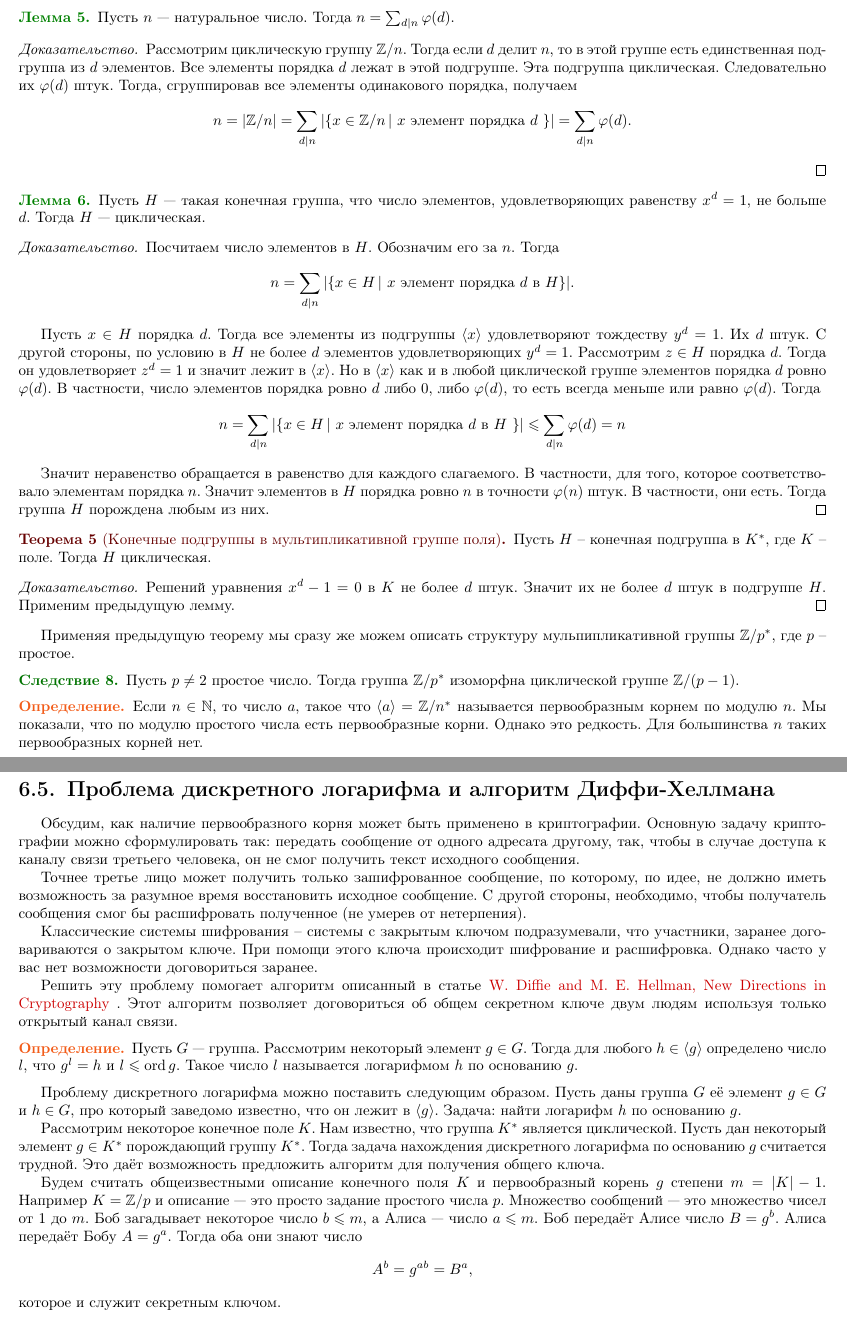
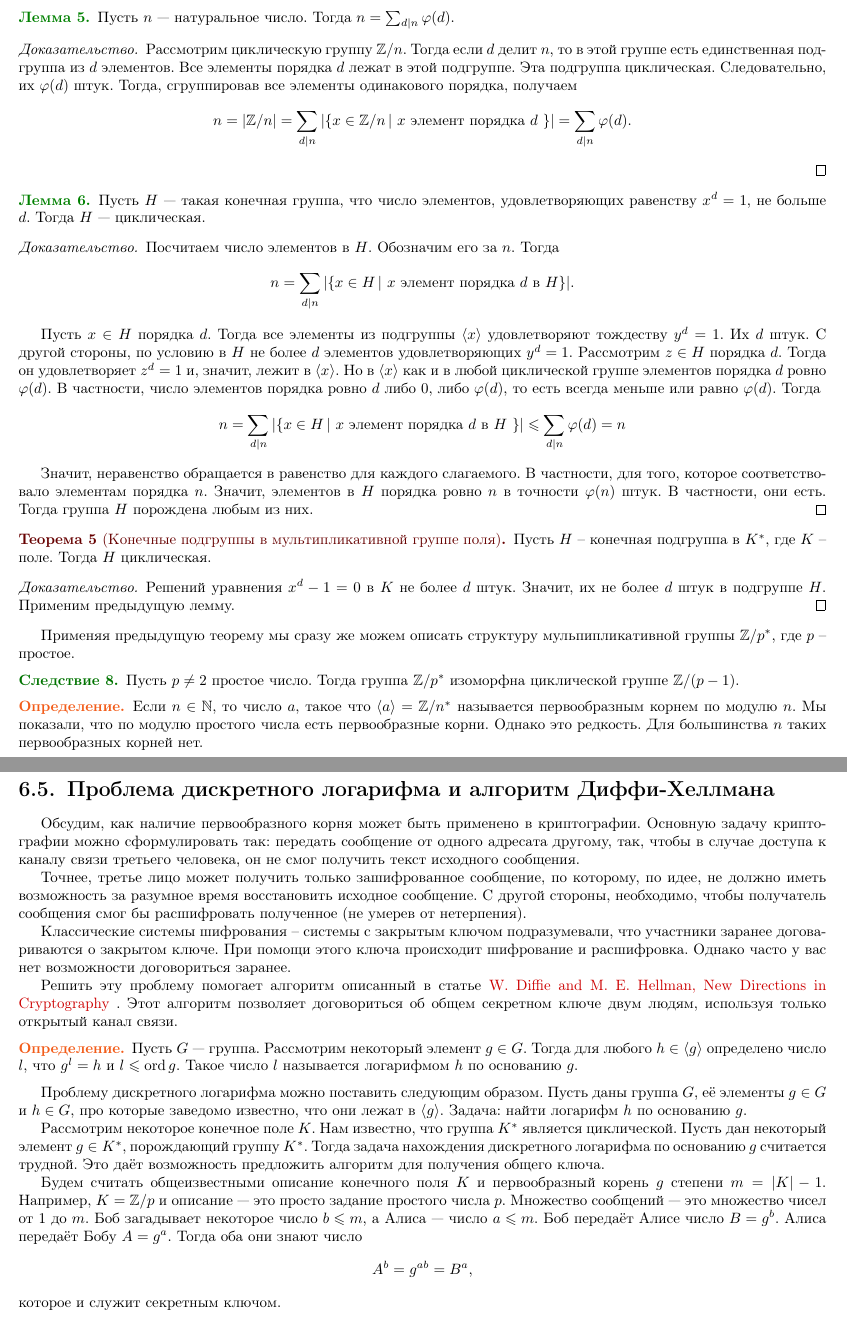
Before and after one commit to CheKaa/MP-2020-2-term-Algebra-Actual, a LaTeX book (main.tex): two parts of pages 7 and 8 of 15, joined at a grey line, cut so that both start at the same text. Compiled offline with pdfLaTeX.

Commit message:
Пунктуация 6.5 + запятая после значит

```diff
--- a/main.tex
+++ b/main.tex
@@ -514,15 +514,15 @@ $$n= |\mb Z/n |= \sum_{d|n} |\{ x \in \mb Z/n \,| \text{ $x$ элемент по
 \proof Посчитаем число элементов в $H$. Обозначим его за $n$. Тогда
 $$ n = \sum_{d|n} |\{ x \in H \,|\text{  $x$ элемент порядка $d$ в $H$} \}|.$$
 
-Пусть  $x\in H$ порядка $d$. Тогда все элементы из подгруппы $\lan x \ran$ удовлетворяют тождеству $y^d=1$. Их $d$ штук. С другой стороны, по условию в $H$ не более $d$ элементов удовлетворяющих $y^d=1$. Рассмотрим $z \in H$ порядка $d$. Тогда он удовлетворяет $z^d=1$ и значит лежит в $\lan x \ran$. Но в $\lan x \ran$ как и в любой циклической группе элементов порядка $d$ ровно $\ffi(d)$. В частности, число элементов порядка ровно $d$ либо $0$, либо $\varphi(d)$, то есть всегда меньше или равно $\varphi(d)$. Тогда
+Пусть  $x\in H$ порядка $d$. Тогда все элементы из подгруппы $\lan x \ran$ удовлетворяют тождеству $y^d=1$. Их $d$ штук. С другой стороны, по условию в $H$ не более $d$ элементов удовлетворяющих $y^d=1$. Рассмотрим $z \in H$ порядка $d$. Тогда он удовлетворяет $z^d=1$ и, значит, лежит в $\lan x \ran$. Но в $\lan x \ran$ как и в любой циклической группе элементов порядка $d$ ровно $\ffi(d)$. В частности, число элементов порядка ровно $d$ либо $0$, либо $\varphi(d)$, то есть всегда меньше или равно $\varphi(d)$. Тогда
 $$n = \sum_{d|n} |\{x \in H \,| \text{  $x$ элемент порядка $d$ в $H$ } \}|\leq \sum_{d|n}\varphi(d) =n$$
 
-Значит неравенство обращается в равенство для каждого слагаемого. В частности, для того, которое соответствовало элементам порядка $n$. Значит элементов в $H$ порядка ровно $n$ в точности $\varphi(n)$ штук. В частности, они
+Значит, неравенство обращается в равенство для каждого слагаемого. В частности, для того, которое соответствовало элементам порядка $n$. Значит, элементов в $H$ порядка ровно $n$ в точности $\varphi(n)$ штук. В частности, они
 есть. Тогда группа $H$ порождена любым из них.\endproof
 
 
 \thrm[Конечные подгруппы в мультипликативной группе поля] Пусть $H$ -- конечная подгруппа в $K^*$, где $K$ -- поле. Тогда $H$ циклическая.
-\proof Решений уравнения $x^d-1 = 0$ в $K$ не более $d$ штук. Значит их не более $d$ штук в подгруппе $H$. Применим предыдущую лемму.
+\proof Решений уравнения $x^d-1 = 0$ в $K$ не более $d$ штук. Значит, их не более $d$ штук в подгруппе $H$. Применим предыдущую лемму.
 \endproof
 \ethrm
 
@@ -539,22 +539,22 @@ $$n = \sum_{d|n} |\{x \in H \,| \text{  $x$ элемент порядка $d$ в
 
 Обсудим, как наличие первообразного корня может быть  применено в криптографии. Основную задачу криптографии можно сформулировать так: передать сообщение от одного адресата другому, так, чтобы в случае доступа к каналу связи третьего человека, он не смог получить текст исходного сообщения.
 
-Точнее третье лицо может получить только зашифрованное сообщение, по которому, по идее, не должно иметь возможность за разумное время восстановить исходное сообщение. С другой стороны, необходимо, чтобы получатель сообщения смог бы расшифровать полученное (не умерев от нетерпения).
+Точнее, третье лицо может получить только зашифрованное сообщение, по которому, по идее, не должно иметь возможность за разумное время восстановить исходное сообщение. С другой стороны, необходимо, чтобы получатель сообщения смог бы расшифровать полученное (не умерев от нетерпения).
 
-Классические системы шифрования -- системы с закрытым ключом подразумевали, что участники, заранее договариваются о закрытом ключе. При помощи этого ключа происходит шифрование и расшифровка. Однако часто у вас нет возможности договориться заранее.
+Классические системы шифрования -- системы с закрытым ключом подразумевали, что участники заранее договариваются о закрытом ключе. При помощи этого ключа происходит шифрование и расшифровка. Однако часто у вас нет возможности договориться заранее.
 
-Решить эту проблему помогает алгоритм описанный в статье \href{https://www-ee.stanford.edu/~hellman/publications/24.pdf}{W. Diffie and M. E. Hellman, New Directions in Cryptography }. Этот алгоритм позволяет договориться об общем секретном ключе двум людям используя только открытый канал связи.
+Решить эту проблему помогает алгоритм описанный в статье \href{https://www-ee.stanford.edu/~hellman/publications/24.pdf}{W. Diffie and M. E. Hellman, New Directions in Cryptography }. Этот алгоритм позволяет договориться об общем секретном ключе двум людям, используя только открытый канал связи.
 
 \dfn
 Пусть $G$ --- группа. Рассмотрим некоторый элемент $g\in G$. Тогда для любого $h\in \lan g\ran$ определено число $l$, что $g^l=h$ и $l\leq \ord g$. Такое число $l$ называется логарифмом $h$ по основанию $g$.
 \edfn
 
-Проблему дискретного логарифма можно поставить следующим образом. Пусть даны группа $G$ её элемент $g\in G$ и  $h\in G$, про который заведомо известно, что он лежит в $\lan g\ran$. Задача: найти логарифм $h$ по основанию $g$.
+Проблему дискретного логарифма можно поставить следующим образом. Пусть даны группа $G$, её элементы $g\in G$ и $h\in G$, про которые заведомо известно, что они лежат в $\lan g\ran$. Задача: найти логарифм $h$ по основанию $g$.
 
 
-Рассмотрим некоторое конечное поле $K$. Нам известно, что группа $K^*$ является циклической. Пусть дан некоторый элемент $g\in K^*$ порождающий группу $K^*$. Тогда задача нахождения дискретного логарифма по основанию $g$ считается трудной. Это даёт возможность предложить  алгоритм для получения общего ключа.
+Рассмотрим некоторое конечное поле $K$. Нам известно, что группа $K^*$ является циклической. Пусть дан некоторый элемент $g\in K^*$, порождающий группу $K^*$. Тогда задача нахождения дискретного логарифма по основанию $g$ считается трудной. Это даёт возможность предложить  алгоритм для получения общего ключа.
 
-Будем считать общеизвестными описание конечного поля $K$ и первообразный корень $g$ степени $m=|K|-1$. Например $K=\mb Z/p$ и описание --- это просто задание простого числа $p$. Множество сообщений --- это множество чисел от 1 до $m$. Боб загадывает некоторое число $b\leq m$, а Алиса --- число $a\leq m$. Боб передаёт Алисе число $B=g^b$. Алиса передаёт Бобу $A=g^a$. Тогда оба они знают число
+Будем считать общеизвестными описание конечного поля $K$ и первообразный корень $g$ степени $m=|K|-1$. Например, $K=\mb Z/p$ и описание --- это просто задание простого числа $p$. Множество сообщений --- это множество чисел от 1 до $m$. Боб загадывает некоторое число $b\leq m$, а Алиса --- число $a\leq m$. Боб передаёт Алисе число $B=g^b$. Алиса передаёт Бобу $A=g^a$. Тогда оба они знают число
 $$A^b=g^{ab}=B^a,$$
 которое и служит секретным ключом.
 
```
Also changed, not shown: main.tex (28 more changed lines).
